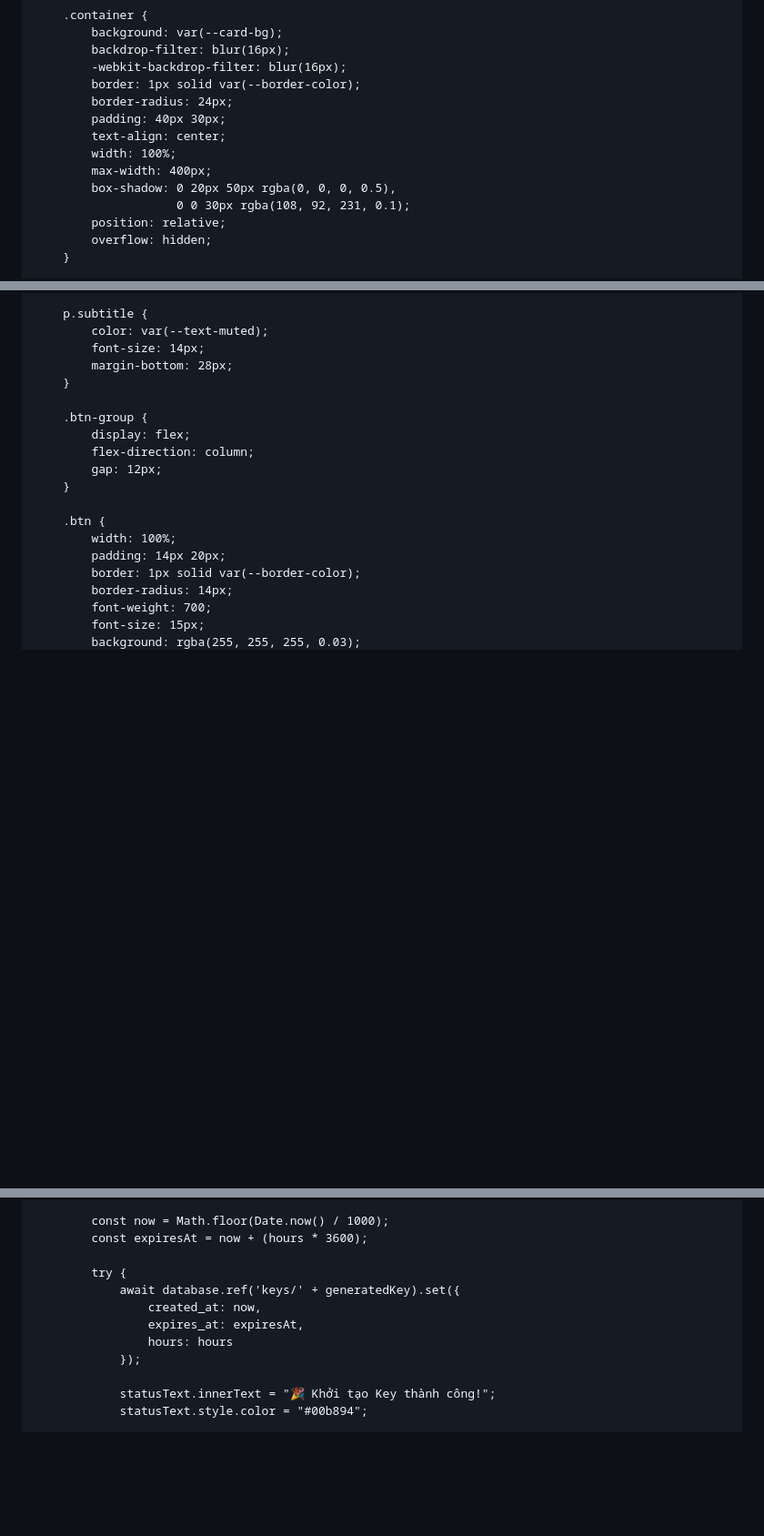
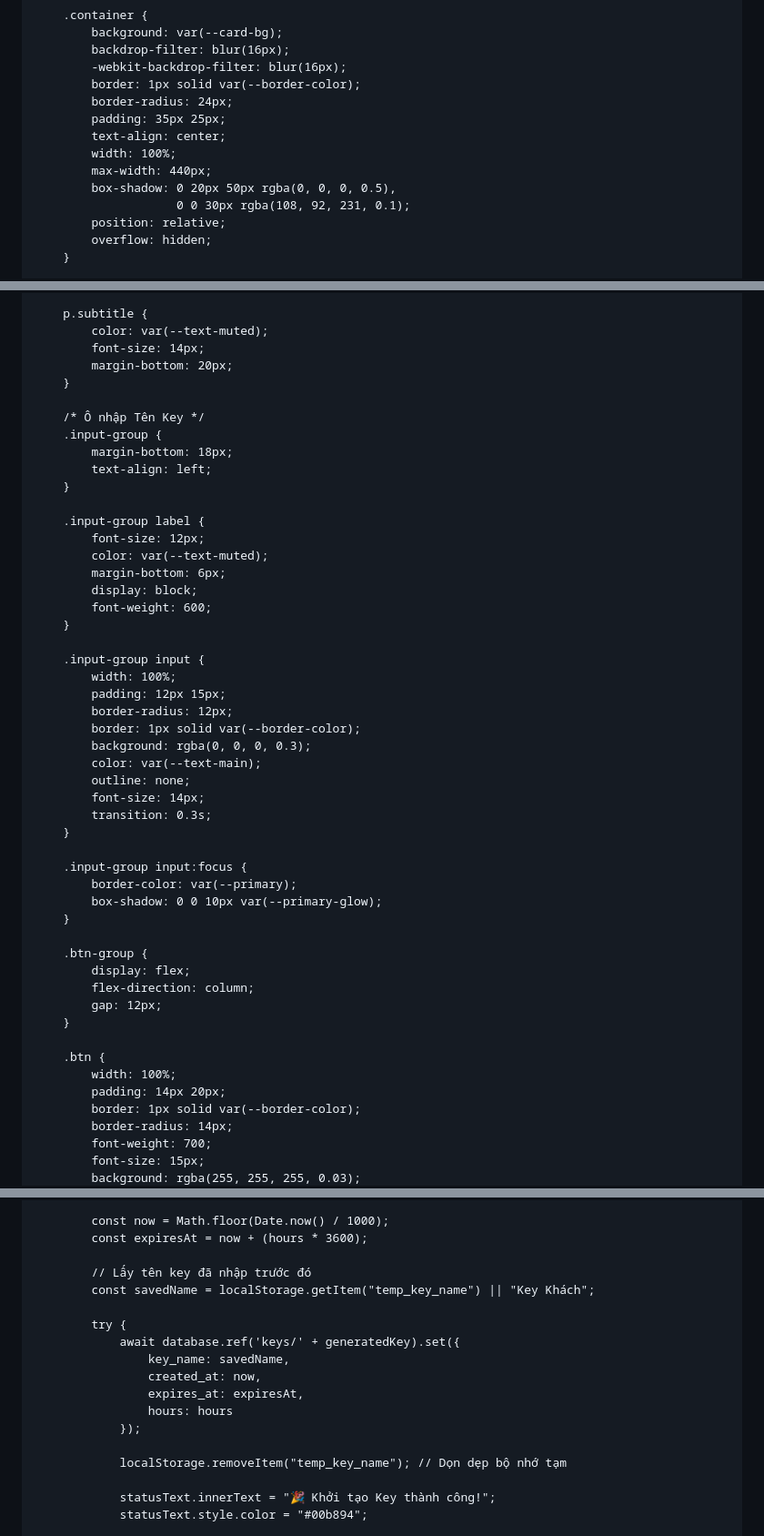
Before and after one commit to vandatvncode/VanwDatDev, a Markdown page: README.md, 3 parts joined by grey strips. Shown at 91% size. GitHub-like rendering; blank space fills up the shorter version.

```diff
--- a/README.md
+++ b/README.md
@@ -39,10 +39,10 @@
             -webkit-backdrop-filter: blur(16px);
             border: 1px solid var(--border-color);
             border-radius: 24px;
-            padding: 40px 30px;
+            padding: 35px 25px;
             text-align: center;
             width: 100%;
-            max-width: 400px;
+            max-width: 440px;
             box-shadow: 0 20px 50px rgba(0, 0, 0, 0.5),
                         0 0 30px rgba(108, 92, 231, 0.1);
             position: relative;
@@ -89,7 +89,38 @@
         p.subtitle {
             color: var(--text-muted);
             font-size: 14px;
-            margin-bottom: 28px;
+            margin-bottom: 20px;
+        }
+
+        /* Ô nhập Tên Key */
+        .input-group {
+            margin-bottom: 18px;
+            text-align: left;
+        }
+
+        .input-group label {
+            font-size: 12px;
+            color: var(--text-muted);
+            margin-bottom: 6px;
+            display: block;
+            font-weight: 600;
+        }
+
+        .input-group input {
+            width: 100%;
+            padding: 12px 15px;
+            border-radius: 12px;
+            border: 1px solid var(--border-color);
+            background: rgba(0, 0, 0, 0.3);
+            color: var(--text-main);
+            outline: none;
+            font-size: 14px;
+            transition: 0.3s;
+        }
+
+        .input-group input:focus {
+            border-color: var(--primary);
+            box-shadow: 0 0 10px var(--primary-glow);
         }
 
         .btn-group {
@@ -302,12 +421,18 @@
             const now = Math.floor(Date.now() / 1000);
             const expiresAt = now + (hours * 3600);
 
+            // Lấy tên key đã nhập trước đó
+            const savedName = localStorage.getItem("temp_key_name") || "Key Khách";
+
             try {
                 await database.ref('keys/' + generatedKey).set({
+                    key_name: savedName,
                     created_at: now,
                     expires_at: expiresAt,
                     hours: hours
                 });
+
+                localStorage.removeItem("temp_key_name"); // Dọn dẹp bộ nhớ tạm
 
                 statusText.innerText = "🎉 Khởi tạo Key thành công!";
                 statusText.style.color = "#00b894";
```
Also changed, not shown: other parts of README.md (+133 -8 lines).
